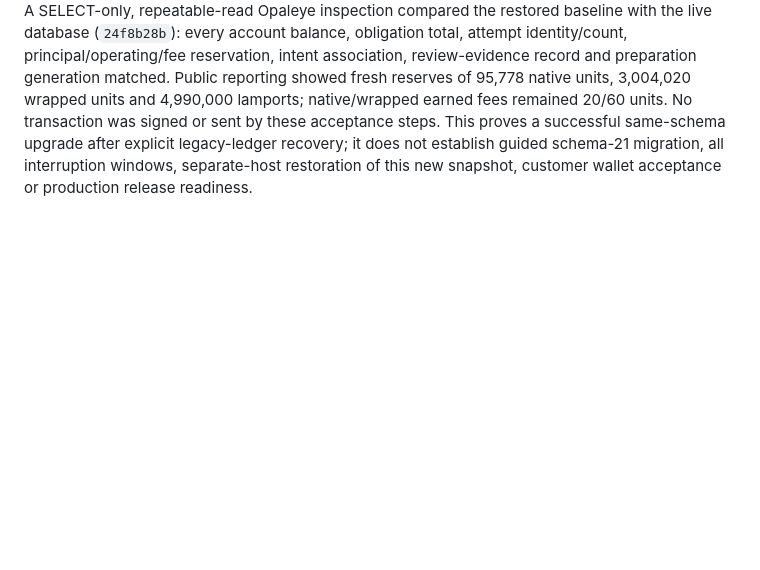
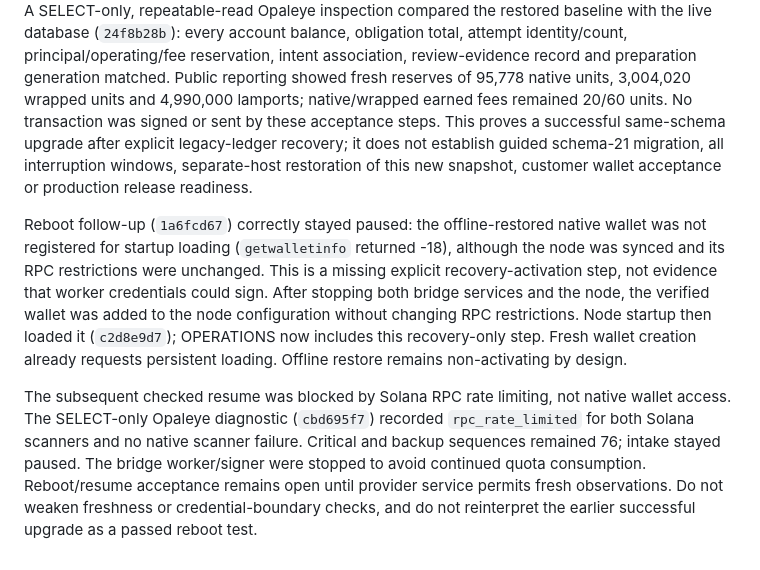
Before and after one commit to freewillydev/ecx-solana-bridge, a Markdown page: 2-Wrap-Unwrap-Server/docs/RELEASE-REVIEW.md, the part around the change. GitHub-like rendering; blank space fills up the shorter version.

Commit message:
Document recovered wallet activation and reboot rate-limit gate

```diff
--- a/2-Wrap-Unwrap-Server/docs/RELEASE-REVIEW.md
+++ b/2-Wrap-Unwrap-Server/docs/RELEASE-REVIEW.md
@@ -2165,3 +2165,23 @@ by these acceptance steps. This proves a successful same-schema upgrade after
 explicit legacy-ledger recovery; it does not establish guided schema-21 migration,
 all interruption windows, separate-host restoration of this new snapshot, customer
 wallet acceptance or production release readiness.
+
+
+Reboot follow-up (`1a6fcd67`) correctly stayed paused: the offline-restored native
+wallet was not registered for startup loading (`getwalletinfo` returned -18),
+although the node was synced and its RPC restrictions were unchanged. This is a
+missing explicit recovery-activation step, not evidence that worker credentials
+could sign. After stopping both bridge services and the node, the verified wallet
+was added to the node configuration without changing RPC restrictions. Node startup
+then loaded it (`c2d8e9d7`); OPERATIONS now includes this recovery-only step. Fresh
+wallet creation already requests persistent loading. Offline restore remains
+non-activating by design.
+
+The subsequent checked resume was blocked by Solana RPC rate limiting, not native
+wallet access. The SELECT-only Opaleye diagnostic (`cbd695f7`) recorded
+`rpc_rate_limited` for both Solana scanners and no native scanner failure. Critical
+and backup sequences remained 76; intake stayed paused. The bridge worker/signer
+were stopped to avoid continued quota consumption. Reboot/resume acceptance remains
+open until provider service permits fresh observations. Do not weaken freshness or
+credential-boundary checks, and do not reinterpret the earlier successful upgrade
+as a passed reboot test.
```
Also changed, not shown: 2-Wrap-Unwrap-Server/docs/OPERATIONS.md (+9 -1 lines).
